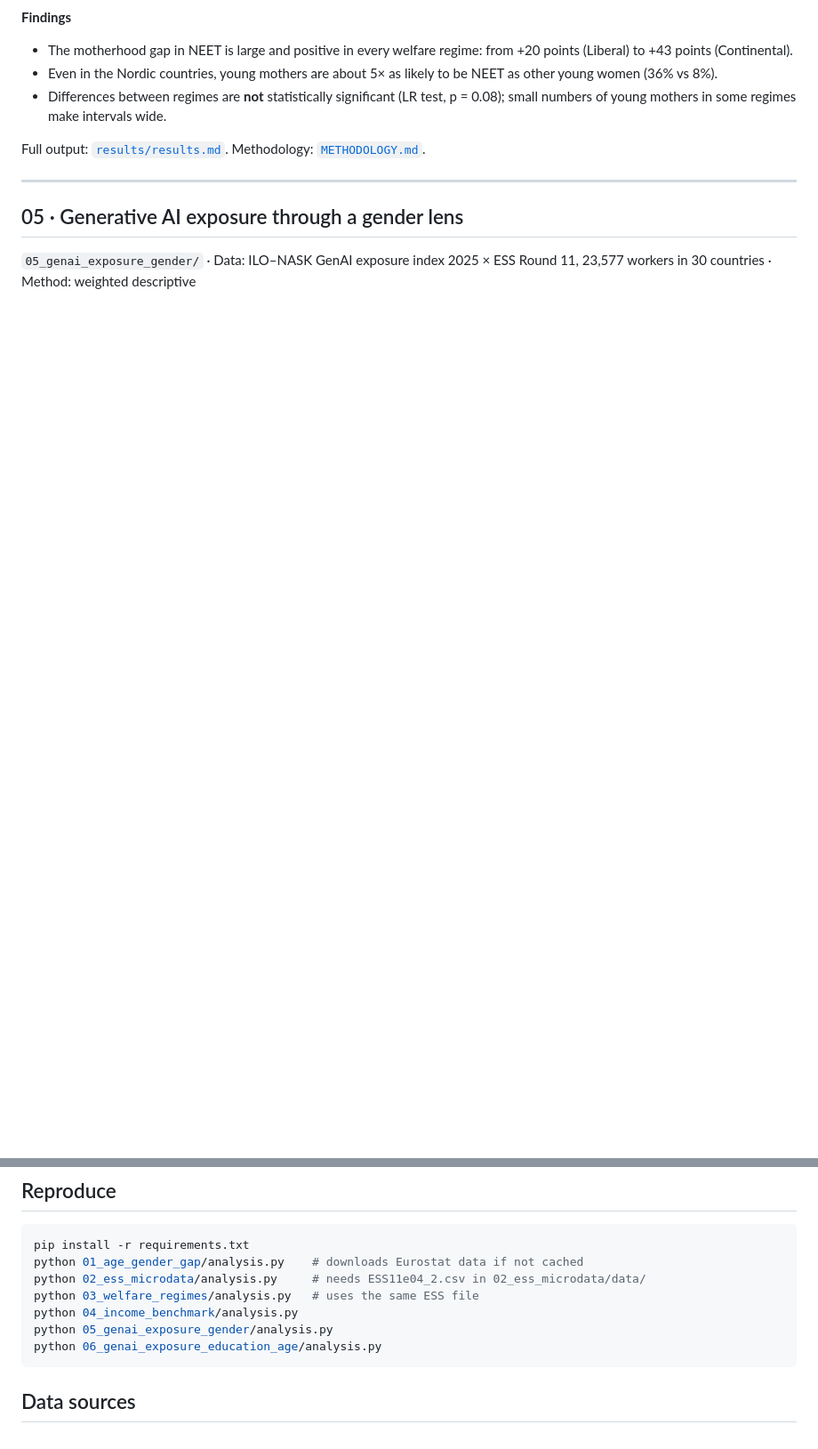
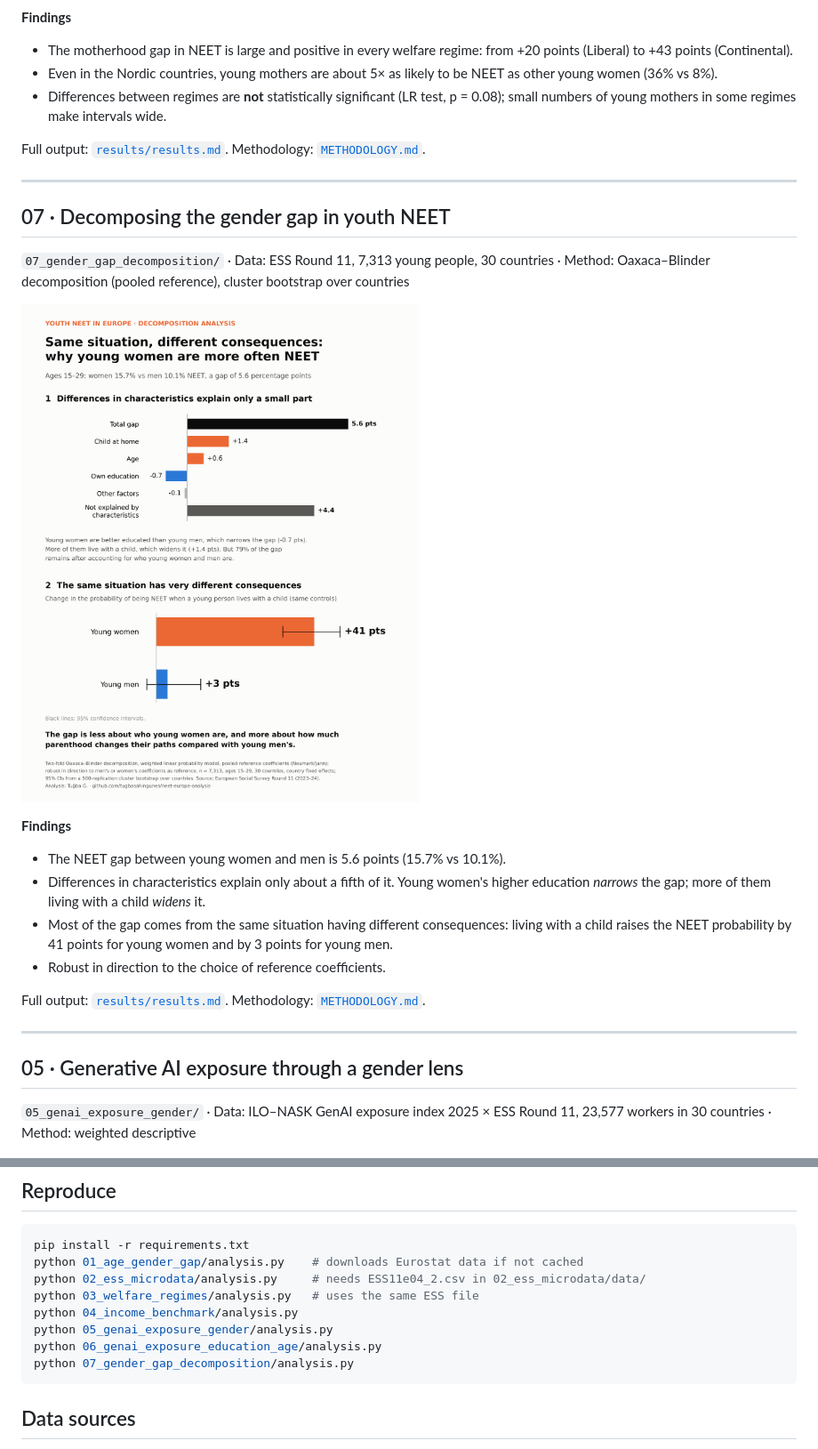
Before and after one commit to tugbasahingunes/neet-europe-analysis, a Markdown page: README.md, 2 parts joined by grey strips. Shown at 89% size. GitHub-like rendering; pictures changed too: 07_gender_gap_decomposition/figures/gender_gap_decomposition.png (added); blank space fills up the shorter version.

````diff
--- a/README.md
+++ b/README.md
@@ -49,6 +49,21 @@ Full output: [`results/regression_results.md`](02_ess_microdata/results/regressi
 - Differences between regimes are **not** statistically significant (LR test, p = 0.08); small numbers of young mothers in some regimes make intervals wide.
 
 Full output: [`results/results.md`](03_welfare_regimes/results/results.md). Methodology: [`METHODOLOGY.md`](03_welfare_regimes/METHODOLOGY.md).
+
+---
+
+## 07 · Decomposing the gender gap in youth NEET
+`07_gender_gap_decomposition/` · Data: ESS Round 11, 7,313 young people, 30 countries · Method: Oaxaca–Blinder decomposition (pooled reference), cluster bootstrap over countries
+
+![Gender gap decomposition](07_gender_gap_decomposition/figures/gender_gap_decomposition.png)
+
+**Findings**
+- The NEET gap between young women and men is 5.6 points (15.7% vs 10.1%).
+- Differences in characteristics explain only about a fifth of it. Young women's higher education *narrows* the gap; more of them living with a child *widens* it.
+- Most of the gap comes from the same situation having different consequences: living with a child raises the NEET probability by 41 points for young women and by 3 points for young men.
+- Robust in direction to the choice of reference coefficients.
+
+Full output: [`results/results.md`](07_gender_gap_decomposition/results/results.md). Methodology: [`METHODOLOGY.md`](07_gender_gap_decomposition/METHODOLOGY.md).
 
 ---
 
@@ -107,6 +122,7 @@ python 03_welfare_regimes/analysis.py   # uses the same ESS file
 python 04_income_benchmark/analysis.py
 python 05_genai_exposure_gender/analysis.py
 python 06_genai_exposure_education_age/analysis.py
+python 07_gender_gap_decomposition/analysis.py
 ```
 
 ## Data sources
````
Also changed, not shown: 07_gender_gap_decomposition/METHODOLOGY.md (added, +59 -0 lines), 07_gender_gap_decomposition/results/results.md (added, +46 -0 lines), 1 other file.
